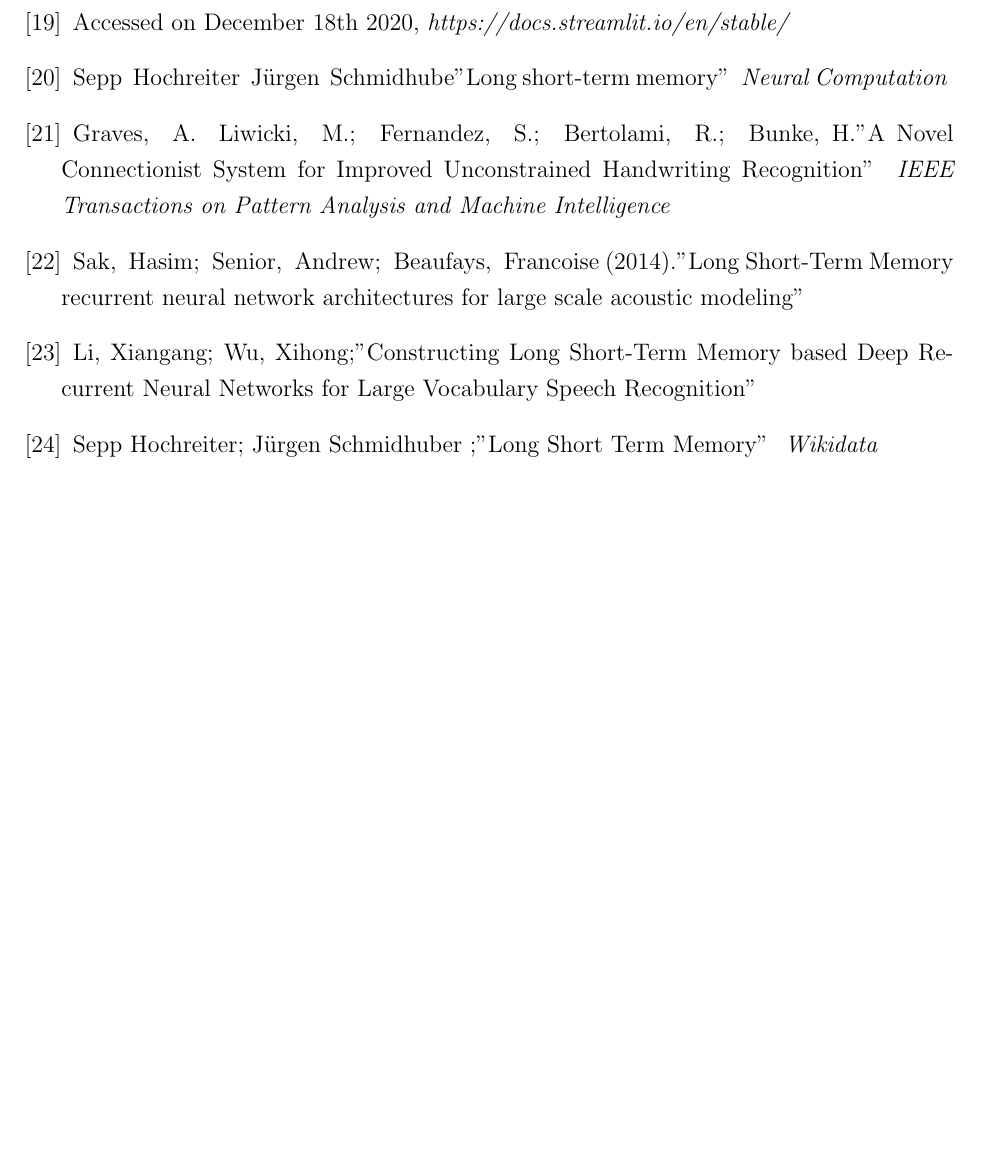
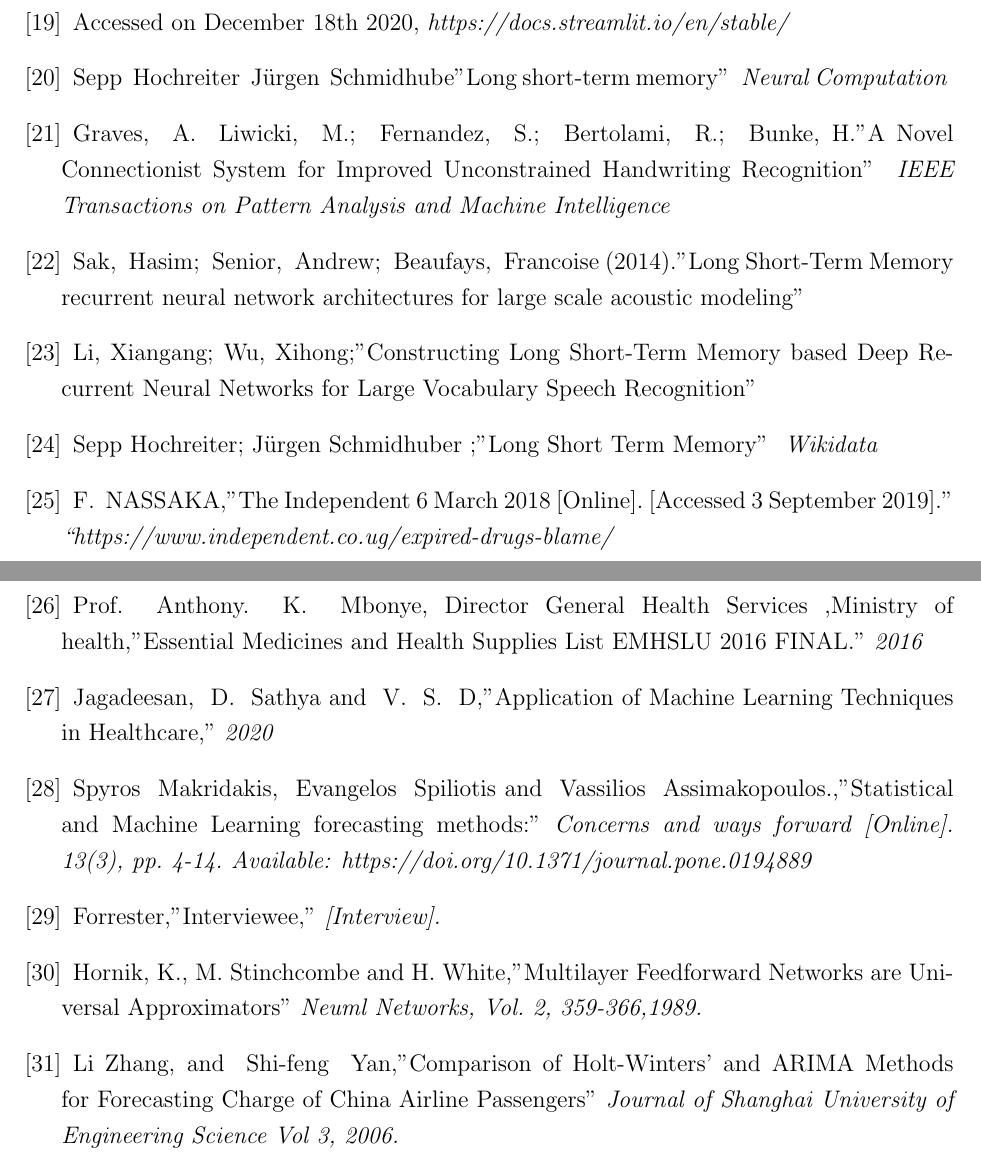
Before and after one commit to KakoozaJerry/latex, a LaTeX thesis (Reports Template.tex): part of page 56 of 59 before the commit and two parts of pages 57 and 58 of 61 after it, the two joined at a grey line, cut so that both start at the same text, the shorter picture padded with empty space. Compiled offline with pdfLaTeX; a LaTeX package or settings file that is missing is left out; an older LaTeX class or package is replaced by its successor.

Commit message:
New commit

```diff
--- a/Reports Template.tex
+++ b/Reports Template.tex
@@ -1363,6 +1372,35 @@ Incorparating a multivariate model that makes use of various input data to forec
 
     Sepp Hochreiter; Jürgen Schmidhuber ;"Long Short Term Memory” \emph{ Wikidata }  \hskip 1em plus 0.5em minus 0.4em \relax
 
+    \bibitem{25}
+
+    F. ~NASSAKA,"The Independent 6 March 2018 [Online]. [Accessed 3 September 2019].” \emph{“https://www.independent.co.ug/expired-drugs-blame/}  \hskip 1em plus 0.5em minus 0.4em \relax
+
+    \bibitem{26}
+
+    Prof. ~Anthony. ~K. ~Mbonye,~Director General Health Services ,Ministry of health,"Essential Medicines and Health Supplies List EMHSLU 2016 FINAL.” \emph{2016}  \hskip 1em plus 0.5em minus 0.4em \relax
+
+    \bibitem{27}
+
+    Jagadeesan, ~D. ~Sathya and ~V. ~S. ~D,"Application of Machine Learning Techniques in Healthcare,” \emph{2020}  \hskip 1em plus 0.5em minus 0.4em \relax
+
+    \bibitem{28}
+
+    Spyros ~Makridakis, ~Evangelos ~Spiliotis and ~Vassilios ~Assimakopoulos.,"Statistical and Machine Learning forecasting methods:” \emph{Concerns and ways forward
+    [Online]. 13(3), pp. 4-14. Available: https://doi.org/10.1371/journal.pone.0194889}  \hskip 1em plus 0.5em minus 0.4em \relax
+
+    \bibitem{29}
+
+    Forrester,"Interviewee,” \emph{[Interview].}  \hskip 1em plus 0.5em minus 0.4em \relax
+
+    \bibitem{30}
+
+    Hornik, K., M. Stinchcombe and H. White,"Multilayer Feedforward Networks are Universal Approximators” \emph{Neuml Networks, Vol. 2, 359-366,1989.}  \hskip 1em plus 0.5em minus 0.4em \relax
+
+    \bibitem{31}
+
+    Li Zhang, and ~Shi-feng ~Yan,"Comparison of Holt-Winters’ and ARIMA Methods for Forecasting Charge of China Airline Passengers” \emph{Journal of Shanghai University of Engineering Science Vol 3, 2006.}  \hskip 1em plus 0.5em minus 0.4em \relax
+
 
 \end{thebibliography}
 
```
Also changed, not shown: Reports Template.pdf, Reports Template.tex (13 more changed lines).
